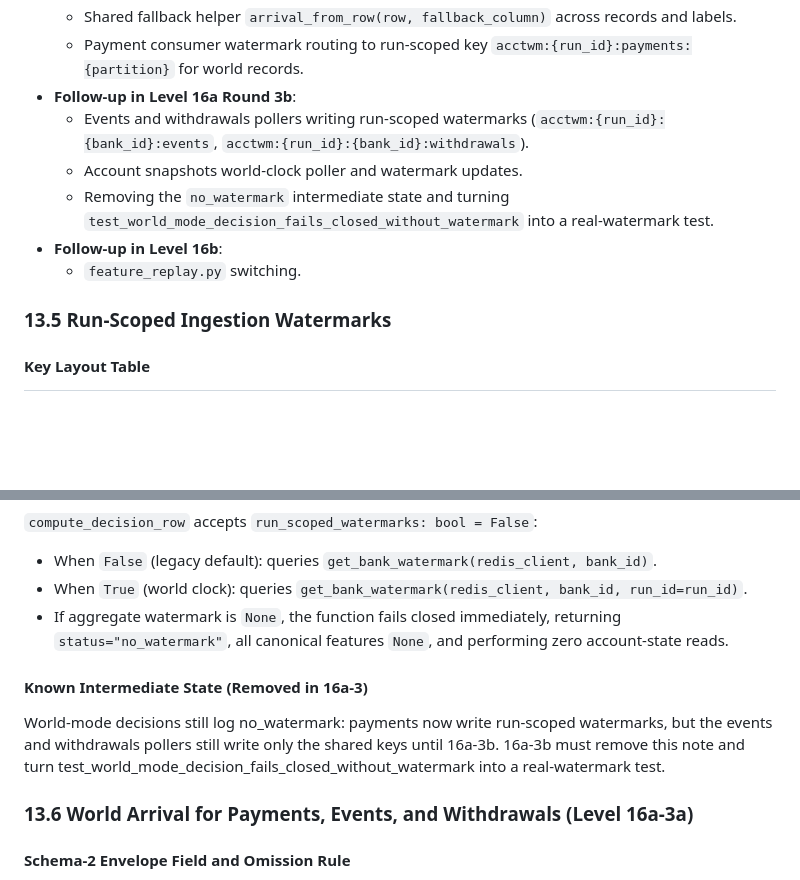
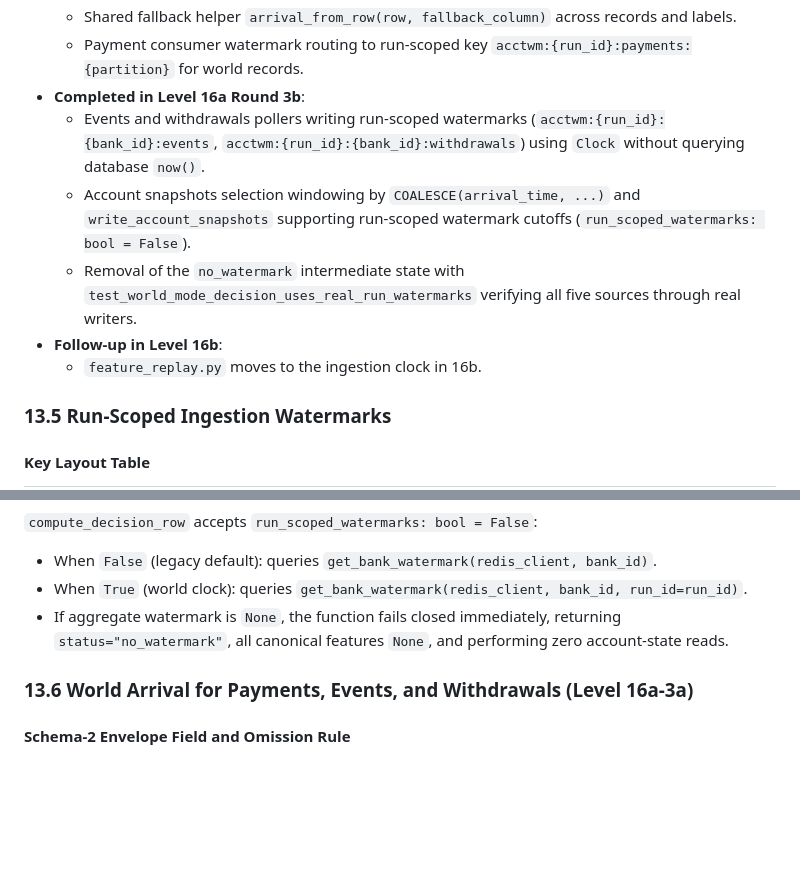
Before and after one commit to adithya-313/PROJECT--ashFALL, a Markdown page: docs/interfaces/account_state_contract.md, 2 parts joined by grey strips. GitHub-like rendering; blank space fills up the shorter version.

Commit message:
docs(level-15): ingestion clock complete for all five sources; intermediate state removed

```diff
--- a/docs/interfaces/account_state_contract.md
+++ b/docs/interfaces/account_state_contract.md
@@ -429,12 +429,12 @@ When reading historical rows inserted prior to migration 0017, or rows written i
   - Four Guards (GUARD 1 clock validation, GUARD 2 fail-loud on corrupt arrival/run-prefix, GUARD 3 golden byte equality, GUARD 4 arrival before event warning).
   - Shared fallback helper `arrival_from_row(row, fallback_column)` across records and labels.
   - Payment consumer watermark routing to run-scoped key `acctwm:{run_id}:payments:{partition}` for world records.
-- **Follow-up in Level 16a Round 3b**:
-  - Events and withdrawals pollers writing run-scoped watermarks (`acctwm:{run_id}:{bank_id}:events`, `acctwm:{run_id}:{bank_id}:withdrawals`).
-  - Account snapshots world-clock poller and watermark updates.
-  - Removing the `no_watermark` intermediate state and turning `test_world_mode_decision_fails_closed_without_watermark` into a real-watermark test.
+- **Completed in Level 16a Round 3b**:
+  - Events and withdrawals pollers writing run-scoped watermarks (`acctwm:{run_id}:{bank_id}:events`, `acctwm:{run_id}:{bank_id}:withdrawals`) using `Clock` without querying database `now()`.
+  - Account snapshots selection windowing by `COALESCE(arrival_time, ...)` and `write_account_snapshots` supporting run-scoped watermark cutoffs (`run_scoped_watermarks: bool = False`).
+  - Removal of the `no_watermark` intermediate state with `test_world_mode_decision_uses_real_run_watermarks` verifying all five sources through real writers.
 - **Follow-up in Level 16b**:
-  - `feature_replay.py` switching.
+  - `feature_replay.py` moves to the ingestion clock in 16b.
 
 ### 13.5 Run-Scoped Ingestion Watermarks
 
@@ -462,9 +462,6 @@ Watermark updates execute via `SET_WATERMARK_LUA`. If a caller attempts to move
 - When `True` (world clock): queries `get_bank_watermark(redis_client, bank_id, run_id=run_id)`.
 - If aggregate watermark is `None`, the function fails closed immediately, returning `status="no_watermark"`, all canonical features `None`, and performing zero account-state reads.
 
-#### Known Intermediate State (Removed in 16a-3)
-World-mode decisions still log no_watermark: payments now write run-scoped watermarks, but the events and withdrawals pollers still write only the shared keys until 16a-3b. 16a-3b must remove this note and turn test_world_mode_decision_fails_closed_without_watermark into a real-watermark test.
-
 ### 13.6 World Arrival for Payments, Events, and Withdrawals (Level 16a-3a)
 
 #### Schema-2 Envelope Field and Omission Rule
```
